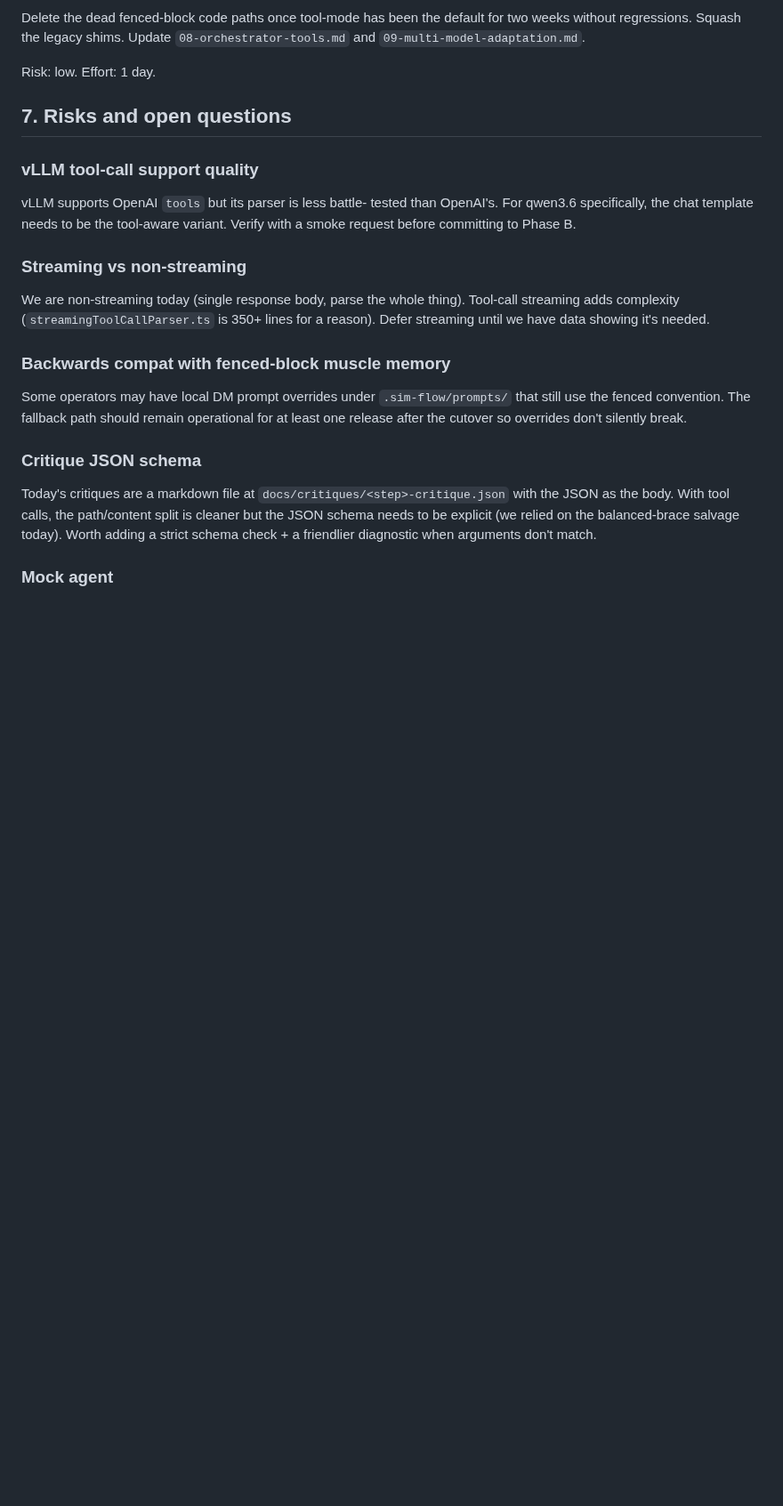
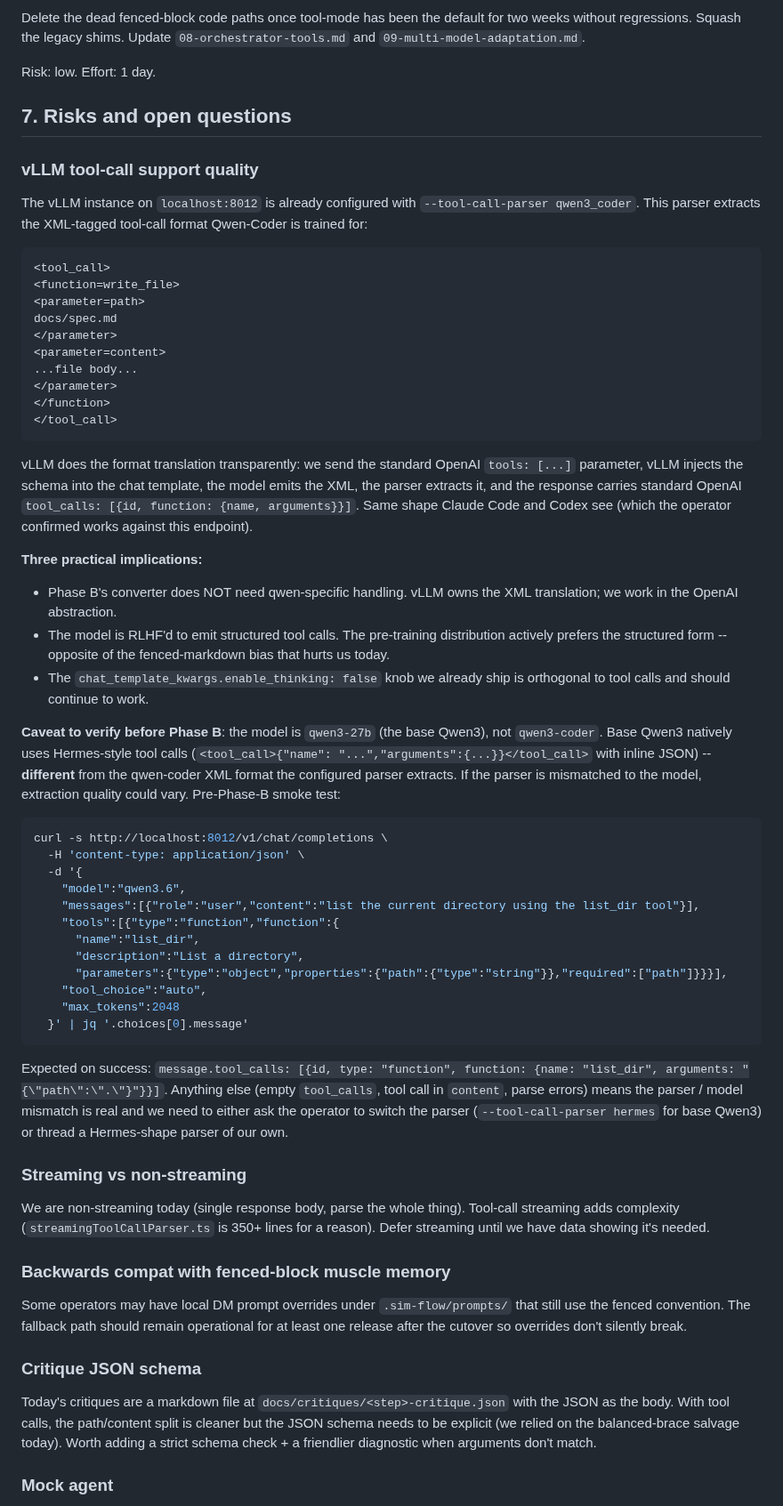
Before and after one commit to mrn-numenta/sim-flow, a Markdown page: docs/brainstorming/native-tool-calls-migration.md, the part around the change. Shown at 89% size. GitHub-like rendering; blank space fills up the shorter version.

Commit message:
sim-flow: note vllm --tool-call-parser qwen3_coder in migration doc
The user's vLLM instance is already configured with
--tool-call-parser qwen3_coder. vLLM does the XML-to-OpenAI
translation transparently, so our converter does not need any
qwen-specific shape handling -- send standard OpenAI tools,
receive standard tool_calls. Caveat: the served model is base
qwen3-27b (Hermes-style tool calls native), not qwen3-coder
(XML-style). Pre-Phase-B smoke test added to confirm the
operator's parser choice extracts our requests correctly.

````diff
--- a/docs/brainstorming/native-tool-calls-migration.md
+++ b/docs/brainstorming/native-tool-calls-migration.md
@@ -418,10 +418,74 @@ Effort: 1 day.
 
 ### vLLM tool-call support quality
 
-vLLM supports OpenAI `tools` but its parser is less battle-
-tested than OpenAI's. For qwen3.6 specifically, the chat
-template needs to be the tool-aware variant. Verify with a
-smoke request before committing to Phase B.
+The vLLM instance on `localhost:8012` is already configured
+with `--tool-call-parser qwen3_coder`. This parser extracts
+the XML-tagged tool-call format Qwen-Coder is trained for:
+
+```text
+<tool_call>
+<function=write_file>
+<parameter=path>
+docs/spec.md
+</parameter>
+<parameter=content>
+...file body...
+</parameter>
+</function>
+</tool_call>
+```
+
+vLLM does the format translation transparently: we send the
+standard OpenAI `tools: [...]` parameter, vLLM injects the
+schema into the chat template, the model emits the XML, the
+parser extracts it, and the response carries standard OpenAI
+`tool_calls: [{id, function: {name, arguments}}]`. Same shape
+Claude Code and Codex see (which the operator confirmed
+works against this endpoint).
+
+**Three practical implications:**
+
+- Phase B's converter does NOT need qwen-specific handling.
+  vLLM owns the XML translation; we work in the OpenAI
+  abstraction.
+- The model is RLHF'd to emit structured tool calls. The
+  pre-training distribution actively prefers the structured
+  form -- opposite of the fenced-markdown bias that hurts us
+  today.
+- The `chat_template_kwargs.enable_thinking: false` knob we
+  already ship is orthogonal to tool calls and should
+  continue to work.
+
+**Caveat to verify before Phase B**: the model is
+`qwen3-27b` (the base Qwen3), not `qwen3-coder`. Base Qwen3
+natively uses Hermes-style tool calls (`<tool_call>{"name":
+"...","arguments":{...}}</tool_call>` with inline JSON) --
+**different** from the qwen-coder XML format the configured
+parser extracts. If the parser is mismatched to the model,
+extraction quality could vary. Pre-Phase-B smoke test:
+
+```bash
+curl -s http://localhost:8012/v1/chat/completions \
+  -H 'content-type: application/json' \
+  -d '{
+    "model":"qwen3.6",
+    "messages":[{"role":"user","content":"list the current directory using the list_dir tool"}],
+    "tools":[{"type":"function","function":{
+      "name":"list_dir",
+      "description":"List a directory",
+      "parameters":{"type":"object","properties":{"path":{"type":"string"}},"required":["path"]}}}],
+    "tool_choice":"auto",
+    "max_tokens":2048
+  }' | jq '.choices[0].message'
+```
+
+Expected on success: `message.tool_calls: [{id, type:
+"function", function: {name: "list_dir", arguments:
+"{\"path\":\".\"}"}}]`. Anything else (empty `tool_calls`,
+tool call in `content`, parse errors) means the parser /
+model mismatch is real and we need to either ask the operator
+to switch the parser (`--tool-call-parser hermes` for base
+Qwen3) or thread a Hermes-shape parser of our own.
 
 ### Streaming vs non-streaming
 
````
